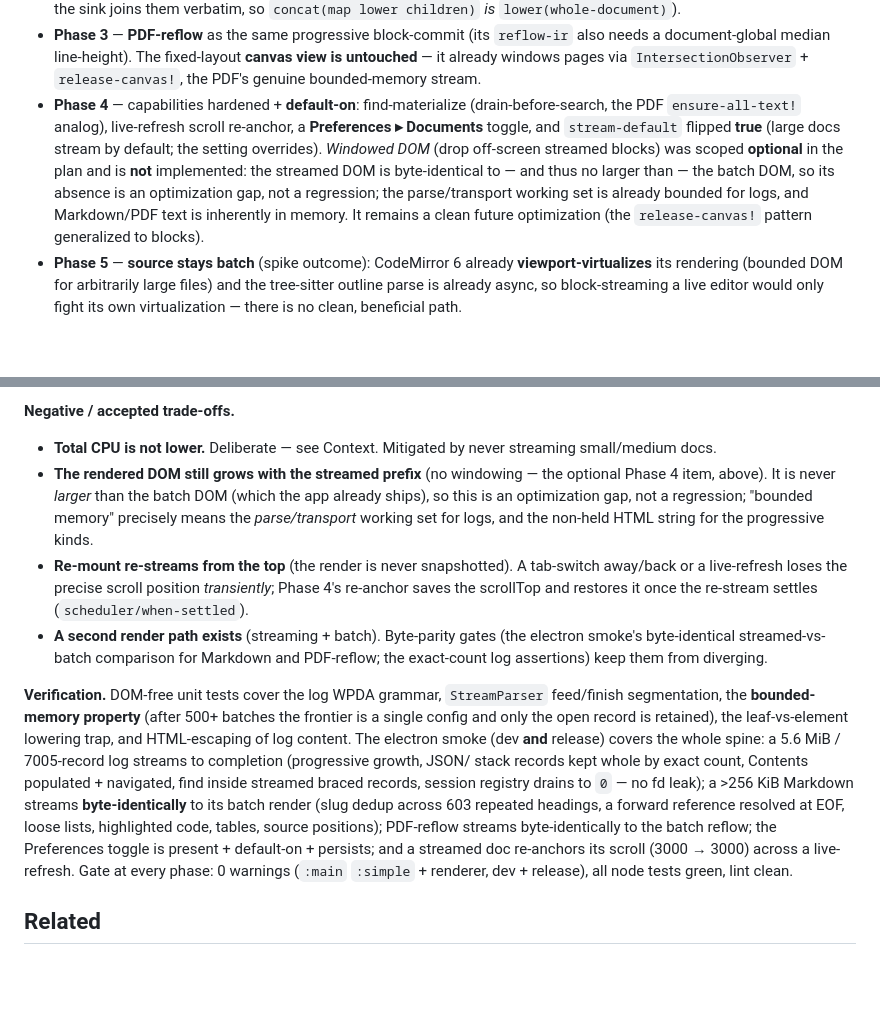
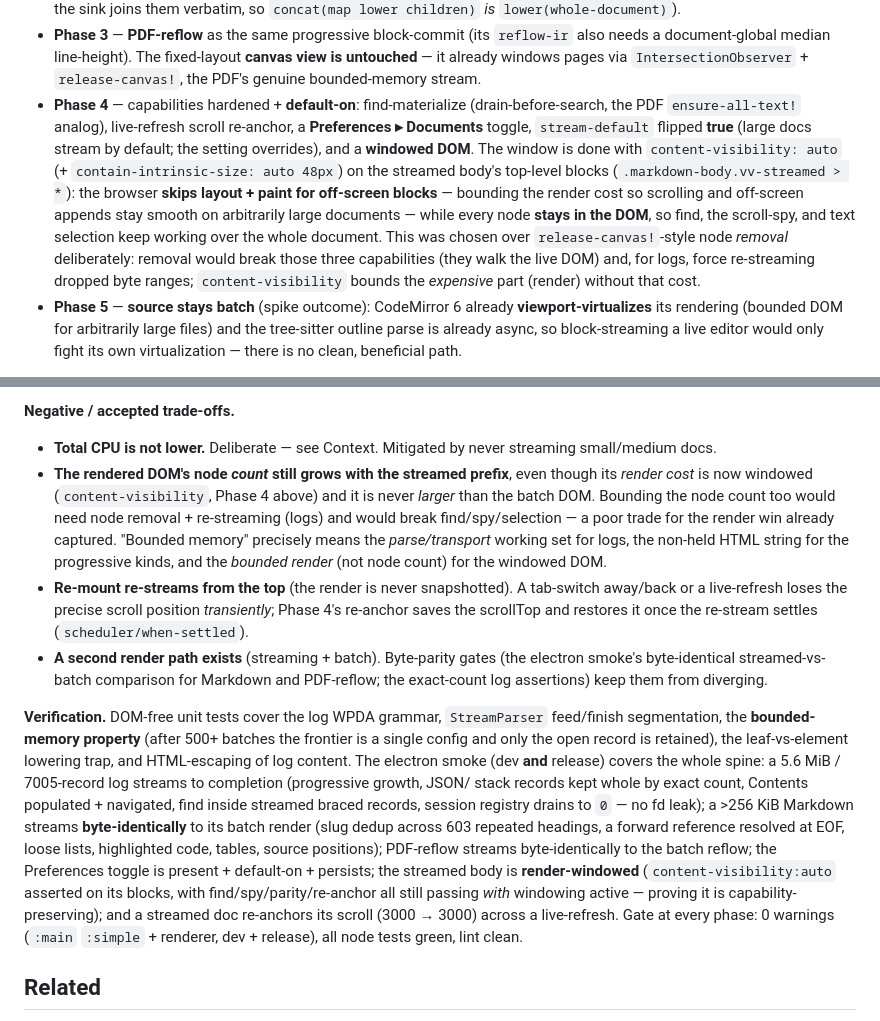
Before and after one commit to vinary-tree/vinary-viewer, a Markdown page: docs/design-decisions/0018-document-streaming-pipeline.md, 2 parts joined by grey strips. GitHub-like rendering; blank space fills up the shorter version.

Commit message:
docs(stream): record the windowed DOM (content-visibility) in ADR-0018 + theory/09
Phase 4 now includes a windowed DOM, so the docs reflect it: ADR-0018's Phase 4
bullet + trade-offs + verification, and theory/09 gains §7.1 "Windowed rendering —
bounded render cost, intact DOM". Both explain the choice of `content-visibility:auto`
(skip off-screen layout/paint; nodes stay in the DOM so find/spy/selection keep
working) over release-canvas!-style node removal (which would break those capabilities
and force re-streaming for logs), and note that bounding the node COUNT — as opposed
to the render cost — remains the one deliberately-unclaimed further optimization.

Co-Authored-By: Claude Opus 4.8 (1M context) <noreply@anthropic.com>

```diff
--- a/docs/design-decisions/0018-document-streaming-pipeline.md
+++ b/docs/design-decisions/0018-document-streaming-pipeline.md
@@ -118,12 +118,15 @@ Rollout was **phased, each phase green behind the flag**, and is now complete:
   document-global median line-height). The fixed-layout **canvas view is untouched** — it already windows pages
   via `IntersectionObserver` + `release-canvas!`, the PDF's genuine bounded-memory stream.
 - **Phase 4** — capabilities hardened + **default-on**: find-materialize (drain-before-search, the PDF
-  `ensure-all-text!` analog), live-refresh scroll re-anchor, a **Preferences ▸ Documents** toggle, and
-  `stream-default` flipped **true** (large docs stream by default; the setting overrides). *Windowed DOM* (drop
-  off-screen streamed blocks) was scoped **optional** in the plan and is **not** implemented: the streamed DOM
-  is byte-identical to — and thus no larger than — the batch DOM, so its absence is an optimization gap, not a
-  regression; the parse/transport working set is already bounded for logs, and Markdown/PDF text is inherently
-  in memory. It remains a clean future optimization (the `release-canvas!` pattern generalized to blocks).
+  `ensure-all-text!` analog), live-refresh scroll re-anchor, a **Preferences ▸ Documents** toggle,
+  `stream-default` flipped **true** (large docs stream by default; the setting overrides), and a **windowed
+  DOM**. The window is done with `content-visibility: auto` (+ `contain-intrinsic-size: auto 48px`) on the
+  streamed body's top-level blocks (`.markdown-body.vv-streamed > *`): the browser **skips layout + paint for
+  off-screen blocks** — bounding the render cost so scrolling and off-screen appends stay smooth on arbitrarily
+  large documents — while every node **stays in the DOM**, so find, the scroll-spy, and text selection keep
+  working over the whole document. This was chosen over `release-canvas!`-style node *removal* deliberately:
+  removal would break those three capabilities (they walk the live DOM) and, for logs, force re-streaming
+  dropped byte ranges; `content-visibility` bounds the *expensive* part (render) without that cost.
 - **Phase 5** — **source stays batch** (spike outcome): CodeMirror 6 already **viewport-virtualizes** its
   rendering (bounded DOM for arbitrarily large files) and the tree-sitter outline parse is already async, so
   block-streaming a live editor would only fight its own virtualization — there is no clean, beneficial path.
@@ -153,10 +156,12 @@ parser. (PDF-reflow streaming is gated by the reflow toggle + the flag in `conte
 **Negative / accepted trade-offs.**
 
 - **Total CPU is not lower.** Deliberate — see Context. Mitigated by never streaming small/medium docs.
-- **The rendered DOM still grows with the streamed prefix** (no windowing — the optional Phase 4 item, above).
-  It is never *larger* than the batch DOM (which the app already ships), so this is an optimization gap, not a
-  regression; "bounded memory" precisely means the *parse/transport* working set for logs, and the non-held
-  HTML string for the progressive kinds.
+- **The rendered DOM's node *count* still grows with the streamed prefix**, even though its *render cost* is
+  now windowed (`content-visibility`, Phase 4 above) and it is never *larger* than the batch DOM. Bounding the
+  node count too would need node removal + re-streaming (logs) and would break find/spy/selection — a poor
+  trade for the render win already captured. "Bounded memory" precisely means the *parse/transport* working
+  set for logs, the non-held HTML string for the progressive kinds, and the *bounded render* (not node count)
+  for the windowed DOM.
 - **Re-mount re-streams from the top** (the render is never snapshotted). A tab-switch away/back or a
   live-refresh loses the precise scroll position *transiently*; Phase 4's re-anchor saves the scrollTop and
   restores it once the re-stream settles (`scheduler/when-settled`).
@@ -172,9 +177,10 @@ stack records kept whole by exact count, Contents populated + navigated, find in
 session registry drains to `0` — no fd leak); a >256 KiB Markdown streams **byte-identically** to its batch
 render (slug dedup across 603 repeated headings, a forward reference resolved at EOF, loose lists, highlighted
 code, tables, source positions); PDF-reflow streams byte-identically to the batch reflow; the Preferences
-toggle is present + default-on + persists; and a streamed doc re-anchors its scroll (3000 → 3000) across a
-live-refresh. Gate at every phase: 0 warnings (`:main` `:simple` + renderer, dev + release), all node tests
-green, lint clean.
+toggle is present + default-on + persists; the streamed body is **render-windowed** (`content-visibility:auto`
+asserted on its blocks, with find/spy/parity/re-anchor all still passing *with* windowing active — proving it
+is capability-preserving); and a streamed doc re-anchors its scroll (3000 → 3000) across a live-refresh. Gate
+at every phase: 0 warnings (`:main` `:simple` + renderer, dev + release), all node tests green, lint clean.
 
 ## Related
 
```
Also changed, not shown: docs/theory/09-document-streaming-and-the-wpda.md (+24 -1 lines).
